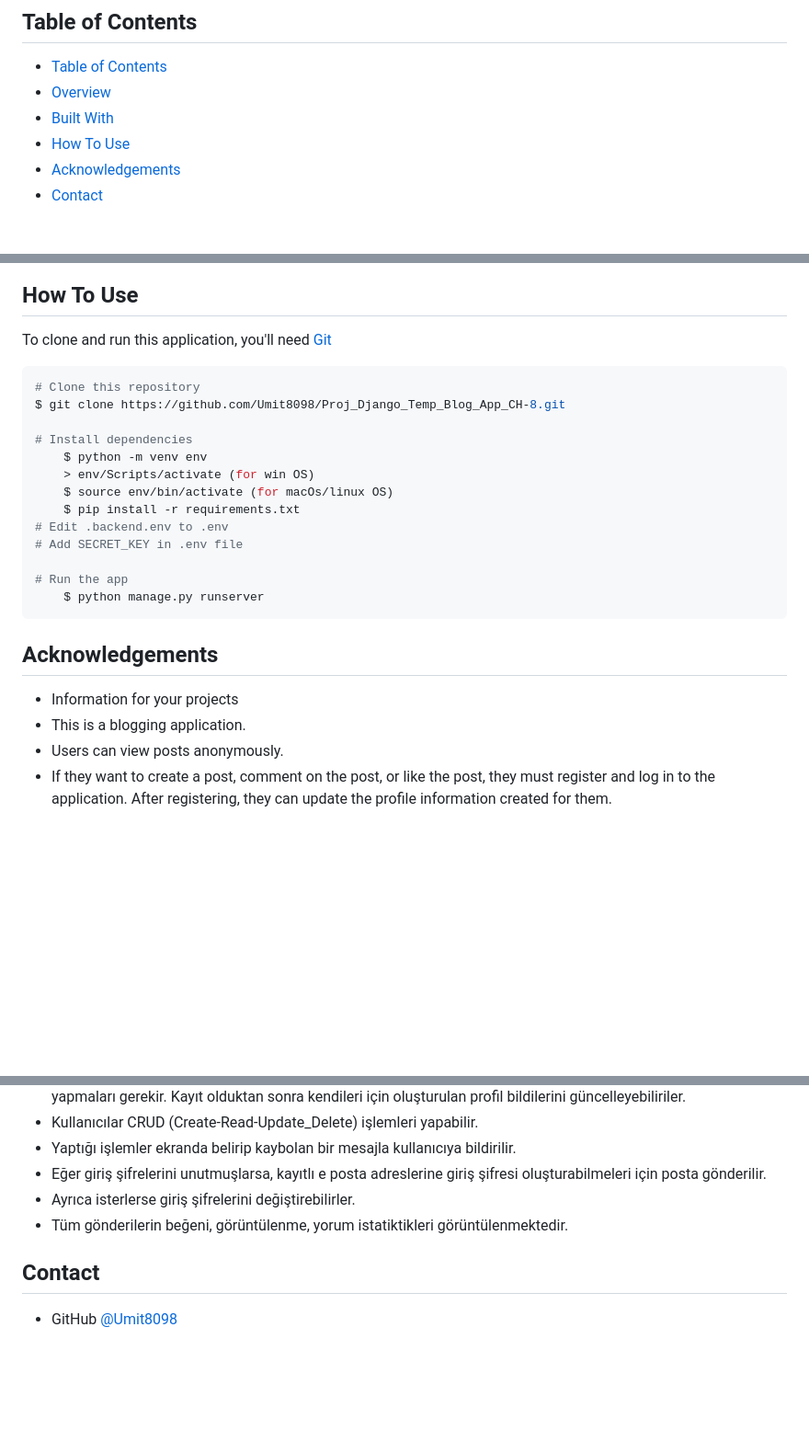
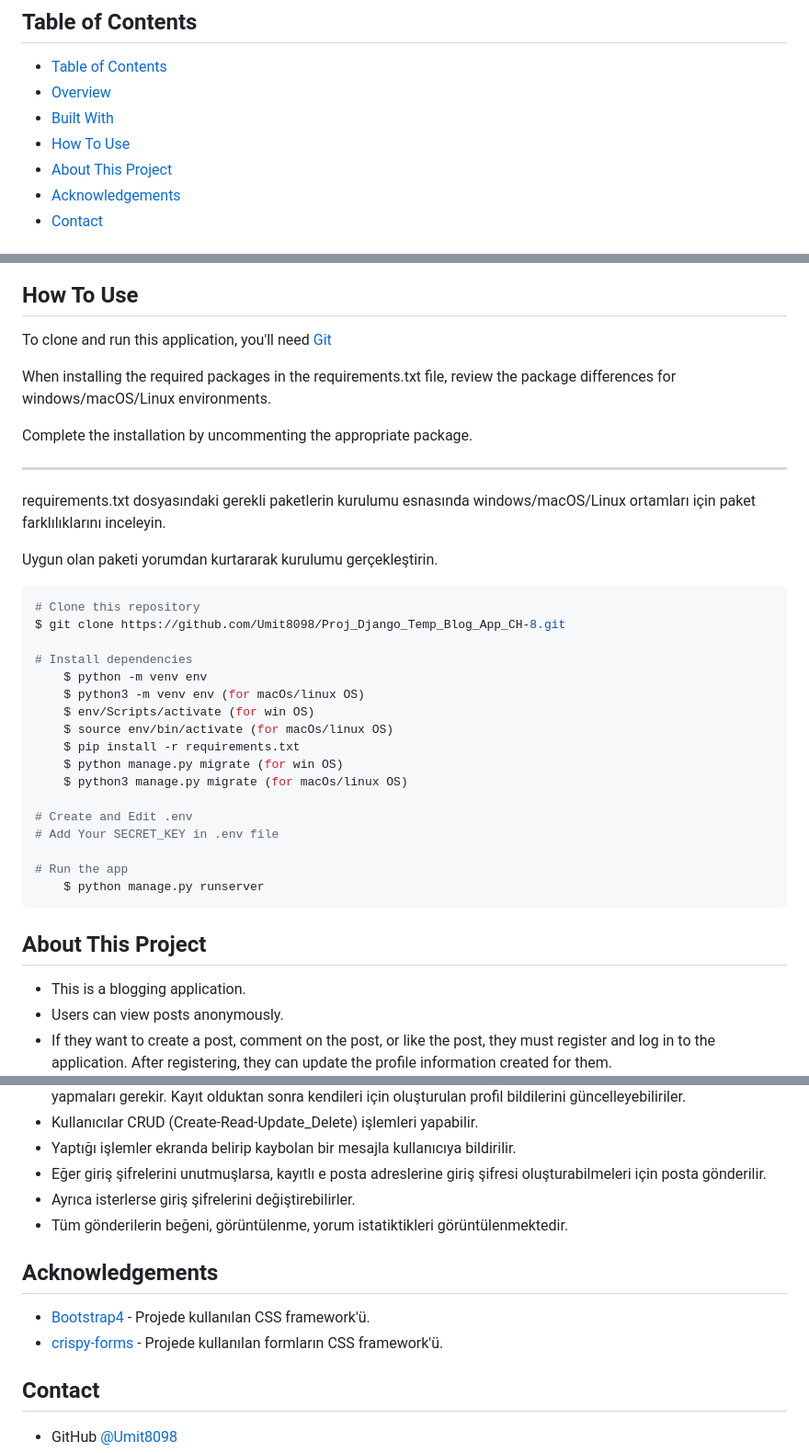
Before and after one commit to Umit8098/Proj_Django_Temp_Blog_App_CH-8, a Markdown page: Readme.md, 3 parts joined by grey strips. Shown: that part at 92% size. GitHub-like rendering; blank space fills up the shorter version.

````diff
--- a/Readme.md
+++ b/Readme.md
@@ -24,6 +24,7 @@
 - [Overview](#overview)
 - [Built With](#built-with)
 - [How To Use](#how-to-use)
+- [About This Project](#about-this-project)
 - [Acknowledgements](#acknowledgements)
 - [Contact](#contact)
 
@@ -75,24 +76,38 @@
 <!-- This is an example, please update according to your application -->
 
 To clone and run this application, you'll need [Git](https://github.com/Umit8098/Proj_Django_Temp_Blog_App_CH-8)
+
+When installing the required packages in the requirements.txt file, review the package differences for windows/macOS/Linux environments.
+
+Complete the installation by uncommenting the appropriate package.
+
+---
+
+requirements.txt dosyasındaki gerekli paketlerin kurulumu esnasında windows/macOS/Linux ortamları için paket farklılıklarını inceleyin.
+
+Uygun olan paketi yorumdan kurtararak kurulumu gerçekleştirin.
+
 ```bash
 # Clone this repository
 $ git clone https://github.com/Umit8098/Proj_Django_Temp_Blog_App_CH-8.git
 
 # Install dependencies
     $ python -m venv env
-    > env/Scripts/activate (for win OS)
+    $ python3 -m venv env (for macOs/linux OS)
+    $ env/Scripts/activate (for win OS)
     $ source env/bin/activate (for macOs/linux OS)
     $ pip install -r requirements.txt
-# Edit .backend.env to .env
-# Add SECRET_KEY in .env file
+    $ python manage.py migrate (for win OS)
+    $ python3 manage.py migrate (for macOs/linux OS)
+
+# Create and Edit .env
+# Add Your SECRET_KEY in .env file
 
 # Run the app
     $ python manage.py runserver
 ```
 
-## Acknowledgements
-- Information for your projects
+## About This Project
 - This is a blogging application.
 - Users can view posts anonymously.
 - If they want to create a post, comment on the post, or like the post, they must register and log in to the application. After registering, they can update the profile information created for them.
@@ -113,6 +128,10 @@ $ git clone https://github.com/Umit8098/Proj_Django_Temp_Blog_App_CH-8.git
 - Ayrıca isterlerse giriş şifrelerini değiştirebilirler.
 - Tüm gönderilerin beğeni, görüntülenme, yorum istatiktikleri görüntülenmektedir.
 
+## Acknowledgements
+- [Bootstrap4](https://pypi.org/project/crispy-bootstrap4/) - Projede kullanılan CSS framework'ü.
+- [crispy-forms](https://django-crispy-forms.readthedocs.io/en/latest/install.html) - Projede kullanılan formların CSS framework'ü.
+
 ## Contact
 
 <!-- - Website [your-website.com](https://{your-web-site-link}) -->
````
